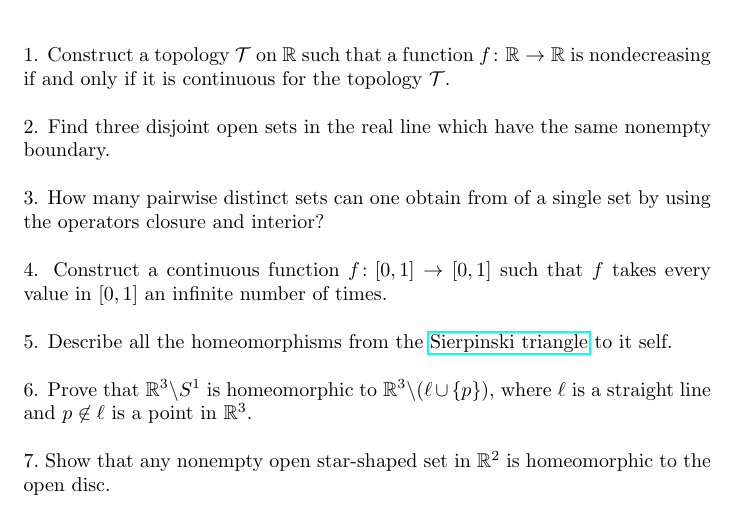
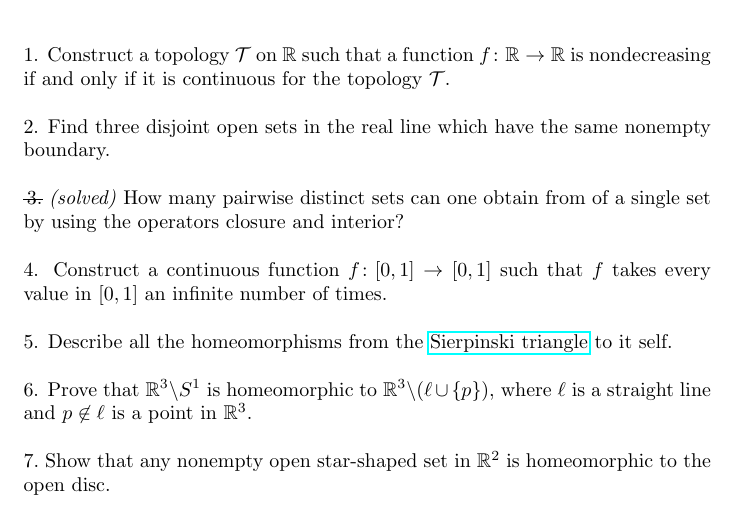
Before and after one commit to anton-petrunin/429, a LaTeX document (extra.tex): part of page 1 of 2, cut so that both start at the same text. Compiled offline with pdfLaTeX.

Commit message:
#3 is solved

```diff
--- a/extra.tex
+++ b/extra.tex
@@ -75,7 +75,7 @@ which have the same nonempty boundary.
 
 \
 
-\noi $3$. How many pairwise distinct sets can one obtain
+\noi \sout{$\,3.$} \textit{(solved)} How many pairwise distinct sets can one obtain
 from of a single set by using the operators closure and interior?
 
 \
```
Also changed, not shown: extra.pdf.
